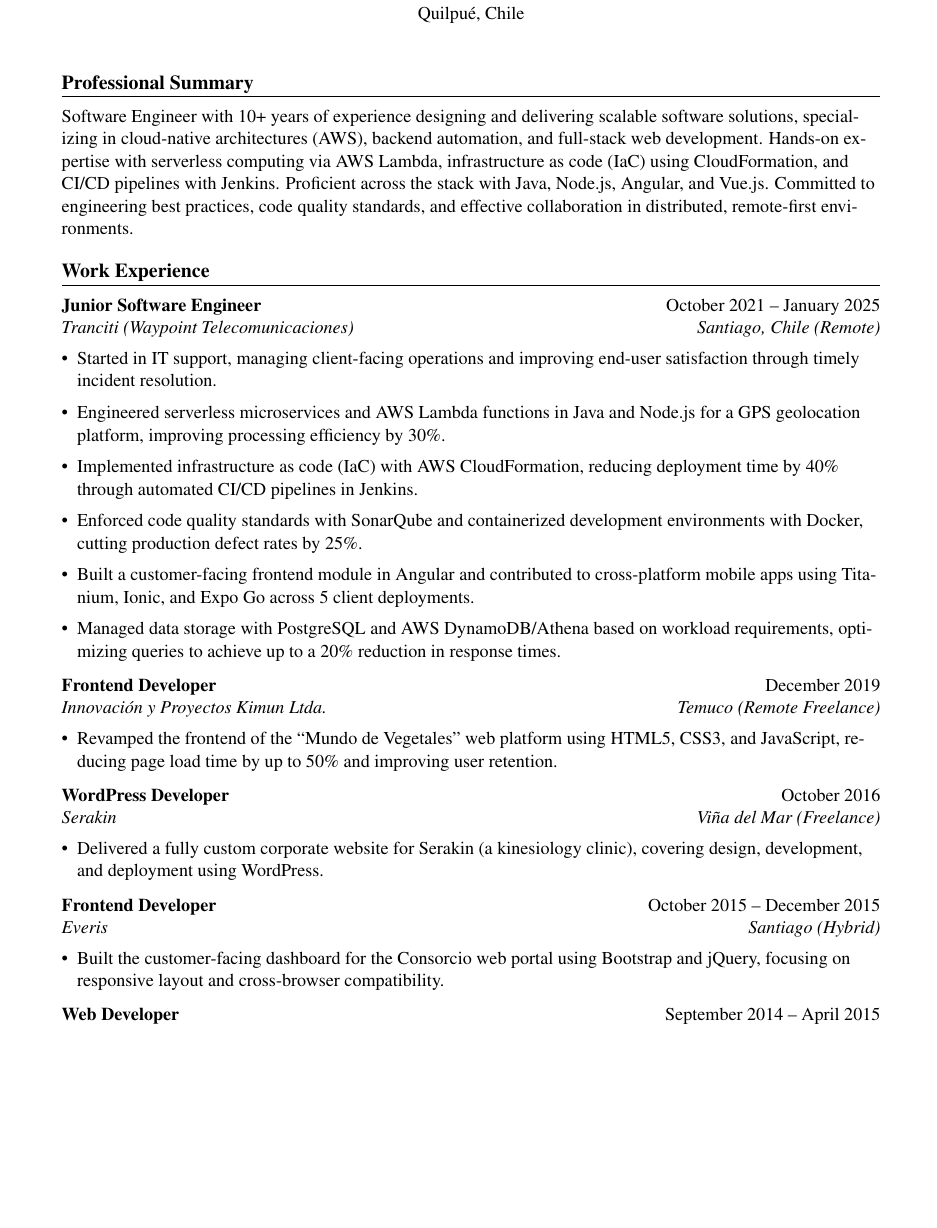
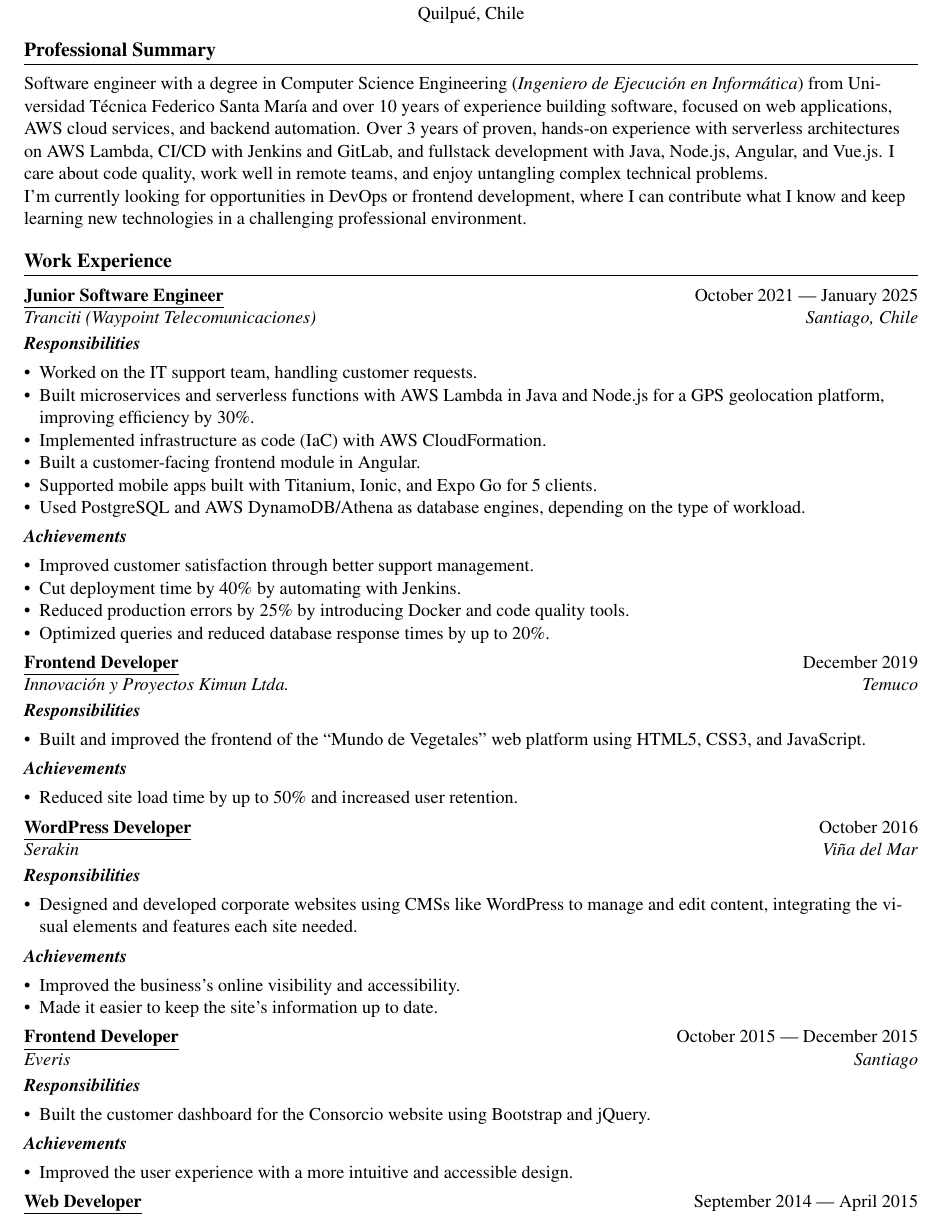
Before and after one commit to jorgicio/curriculumvitae, a LaTeX CV (cv-jorgepizarrocallejas-en.tex): part of page 1 of 3 before the commit and part of page 1 of 2 after it, cut so that both start at the same text, the shorter picture padded with empty space. Compiled offline with pdfLaTeX.

Commit message:
Modificando CV en inglés

```diff
--- a/cv-jorgepizarrocallejas-en.tex
+++ b/cv-jorgepizarrocallejas-en.tex
@@ -1,13 +1,15 @@
 \documentclass[11pt,a4paper]{article}
 
-% ---- Real Type1 fonts (Times) + T1 encoding: avoids both the bitmap-font
-% bug (ec/pk) and the XeTeX bug that breaks inter-word spaces in the text
-% extracted from justified PDFs. ----
+% ---- Real Type1 fonts (Times) + T1 encoding: avoids both the bitmap font
+% bug (ec/pk) and the XeTeX bug that breaks word spacing in text extracted
+% from justified PDFs. ----
 \usepackage[T1]{fontenc}
 \usepackage[utf8]{inputenc}
 \usepackage{mathptmx}
+% Note: babel is not needed here since English is LaTeX's default language;
+% it has no effect on ATS parsing of the text.
 
-\usepackage[margin=1.8cm]{geometry}
+\usepackage[margin=1cm]{geometry}
 \usepackage{titlesec}
 \usepackage{enumitem}
 \usepackage{hyperref}
@@ -59,50 +68,68 @@
     Quilpué, Chile
 \end{center}
 
-\vspace{4pt}
+%\vspace{4pt}
 
 % ---------- PROFESSIONAL SUMMARY ----------
 \section*{Professional Summary}
-Software Engineer with 10+ years of experience designing and delivering scalable software solutions, specializing in cloud-native architectures (AWS), backend automation, and full-stack web development. Hands-on expertise with serverless computing via AWS Lambda, infrastructure as code (IaC) using CloudFormation, and CI/CD pipelines with Jenkins. Proficient across the stack with Java, Node.js, Angular, and Vue.js. Committed to engineering best practices, code quality standards, and effective collaboration in distributed, remote-first environments.
-
+Software engineer with a degree in Computer Science Engineering (\textit{Ingeniero de Ejecución en Informática}) from Universidad Técnica Federico Santa María and over 10 years of experience building software, focused on web applications, AWS cloud services, and backend automation. Over 3 years of proven, hands-on experience with serverless architectures on AWS Lambda, CI/CD with Jenkins and GitLab, and fullstack development with Java, Node.js, Angular, and Vue.js. I care about code quality, work well in remote teams, and enjoy untangling complex technical problems.\\
+I'm currently looking for opportunities in DevOps or frontend development, where I can contribute what I know and keep learning new technologies in a challenging professional environment.
 
 
 % ---------- WORK EXPERIENCE ----------
 \section*{Work Experience}
 
-\job{Junior Software Engineer}{October 2021 -- January 2025}{Tranciti (Waypoint Telecomunicaciones)}{Santiago, Chile (Remote)}
-\begin{itemize}[leftmargin=*, itemsep=1pt, topsep=2pt]
-    \item Started in IT support, managing client-facing operations and improving end-user satisfaction through timely incident resolution.
-    \item Engineered serverless microservices and AWS Lambda functions in Java and Node.js for a GPS geolocation platform, improving processing efficiency by 30\%.
-    \item Implemented infrastructure as code (IaC) with AWS CloudFormation, reducing deployment time by 40\% through automated CI/CD pipelines in Jenkins.
-    \item Enforced code quality standards with SonarQube and containerized development environments with Docker, cutting production defect rates by 25\%.
-    \item Built a customer-facing frontend module in Angular and contributed to cross-platform mobile apps using Titanium, Ionic, and Expo Go across 5 client deployments.
-    \item Managed data storage with PostgreSQL and AWS DynamoDB/Athena based on workload requirements, optimizing queries to achieve up to a 20\% reduction in response times.
+\job{Junior Software Engineer}{October 2021 --- January 2025}{Tranciti (Waypoint Telecomunicaciones)}{Santiago, Chile}
+
+\newsubsection{Responsibilities}
+\begin{itemize}[leftmargin=*, noitemsep, topsep=2pt]
+    \item Worked on the IT support team, handling customer requests.
+    \item Built microservices and serverless functions with AWS Lambda in Java and Node.js for a GPS geolocation platform, improving efficiency by 30\%.
+    \item Implemented infrastructure as code (IaC) with AWS CloudFormation.
+    \item Built a customer-facing frontend module in Angular.
+    \item Supported mobile apps built with Titanium, Ionic, and Expo Go for 5 clients.
+    \item Used PostgreSQL and AWS DynamoDB/Athena as database engines, depending on the type of workload.
 \end{itemize}
 
-\job{Frontend Developer}{December 2019}{Innovación y Proyectos Kimun Ltda.}{Temuco (Remote Freelance)}
-\begin{itemize}[leftmargin=*, itemsep=1pt, topsep=2pt]
-    \item Revamped the frontend of the ``Mundo de Vegetales'' web platform using HTML5, CSS3, and JavaScript, reducing page load time by up to 50\% and improving user retention.
+\newsubsection{Achievements}
+\begin{itemize}[leftmargin=*, noitemsep, topsep=2pt]
+    \item Improved customer satisfaction through better support management.
+    \item Cut deployment time by 40\% by automating with Jenkins.
+    \item Reduced production errors by 25\% by introducing Docker and code quality tools.
+    \item Optimized queries and reduced database response times by up to 20\%.
 \end{itemize}
 
-\job{WordPress Developer}{October 2016}{Serakin}{Viña del Mar (Freelance)}
-\begin{itemize}[leftmargin=*, itemsep=1pt, topsep=2pt]
-    \item Delivered a fully custom corporate website for Serakin (a kinesiology clinic), covering design, development, and deployment using WordPress.
+\job{Frontend Developer}{December 2019}{Innovación y Proyectos Kimun Ltda.}{Temuco}
+
+\newsubsection{Responsibilities}
+\begin{itemize}[leftmargin=*, noitemsep, topsep=2pt]
+    \item Built and improved the frontend of the ``Mundo de Vegetales'' web platform using HTML5, CSS3, and JavaScript.
 \end{itemize}
 
-\job{Frontend Developer}{October 2015 -- December 2015}{Everis}{Santiago (Hybrid)}
-\begin{itemize}[leftmargin=*, itemsep=1pt, topsep=2pt]
-    \item Built the customer-facing dashboard for the Consorcio web portal using Bootstrap and jQuery, focusing on responsive layout and cross-browser compatibility.
+\newsubsection{Achievements}
+\begin{itemize}[leftmargin=*, noitemsep, topsep=2pt]
+    \item Reduced site load time by up to 50\% and increased user retention.
 \end{itemize}
 
-\job{Web Developer}{September 2014 -- April 2015}{Pontificia Universidad Católica de Valparaíso}{Viña del Mar}
-\begin{itemize}[leftmargin=*, itemsep=1pt, topsep=2pt]
-    \item Extended and maintained a web-based English language learning platform funded by Conicyt, built on PHP, jQuery, and MySQL, improving the user experience by 20\%.
+\job{WordPress Developer}{October 2016}{Serakin}{Viña del Mar}
+
+\newsubsection{Responsibilities}
+\begin{itemize}[leftmargin=*, noitemsep, topsep=2pt]
+    \item Designed and developed corporate websites using CMSs like WordPress to manage and edit content, integrating the visual elements and features each site needed.
 \end{itemize}
 
-\job{Web Developer \& IT Lead}{June 2011 -- March 2014}{Del Puerto Comunicaciones}{Valparaíso}
-\begin{itemize}[leftmargin=*, itemsep=1pt, topsep=2pt]
-    \item Developed and maintained 5+ client websites for a media agency using WordPress, HTML, CSS, and jQuery. Transitioned from a 360-hour internship to a full-time position.
-    \item Founded and led the company's IT department upon joining, establishing infrastructure and technical processes from the ground up.
+\newsubsection{Achievements}
+\begin{itemize}[leftmargin=*, noitemsep, topsep=2pt]
+    \item Improved the business's online visibility and accessibility.
+    \item Made it easier to keep the site's information up to date.
 \end{itemize}
 
+\job{Frontend Developer}{October 2015 --- December 2015}{Everis}{Santiago}
+
+\newsubsection{Responsibilities}
+\begin{itemize}[leftmargin=*, noitemsep, topsep=2pt]
+    \item Built the customer dashboard for the Consorcio website using Bootstrap and jQuery.
+\end{itemize}
+\newsubsection{Achievements}
+\begin{itemize}[leftmargin=*, noitemsep, topsep=2pt]
+    \item Improved the user experience with a more intuitive and accessible design.
@@ -112,3 +136,5 @@ Software Engineer with 10+ years of experience designing and delivering scalable
 \end{itemize}
 
 
+\job{Web Developer}{September 2014 --- April 2015}{Pontificia Universidad Católica de Valparaíso}{Viña del Mar}
+\newsubsection{Responsibilities}
```
Also changed, not shown: cv-jorgepizarrocallejas-en.pdf, cv-jorgepizarrocallejas-en.tex (106 more changed lines), 5 other files.
